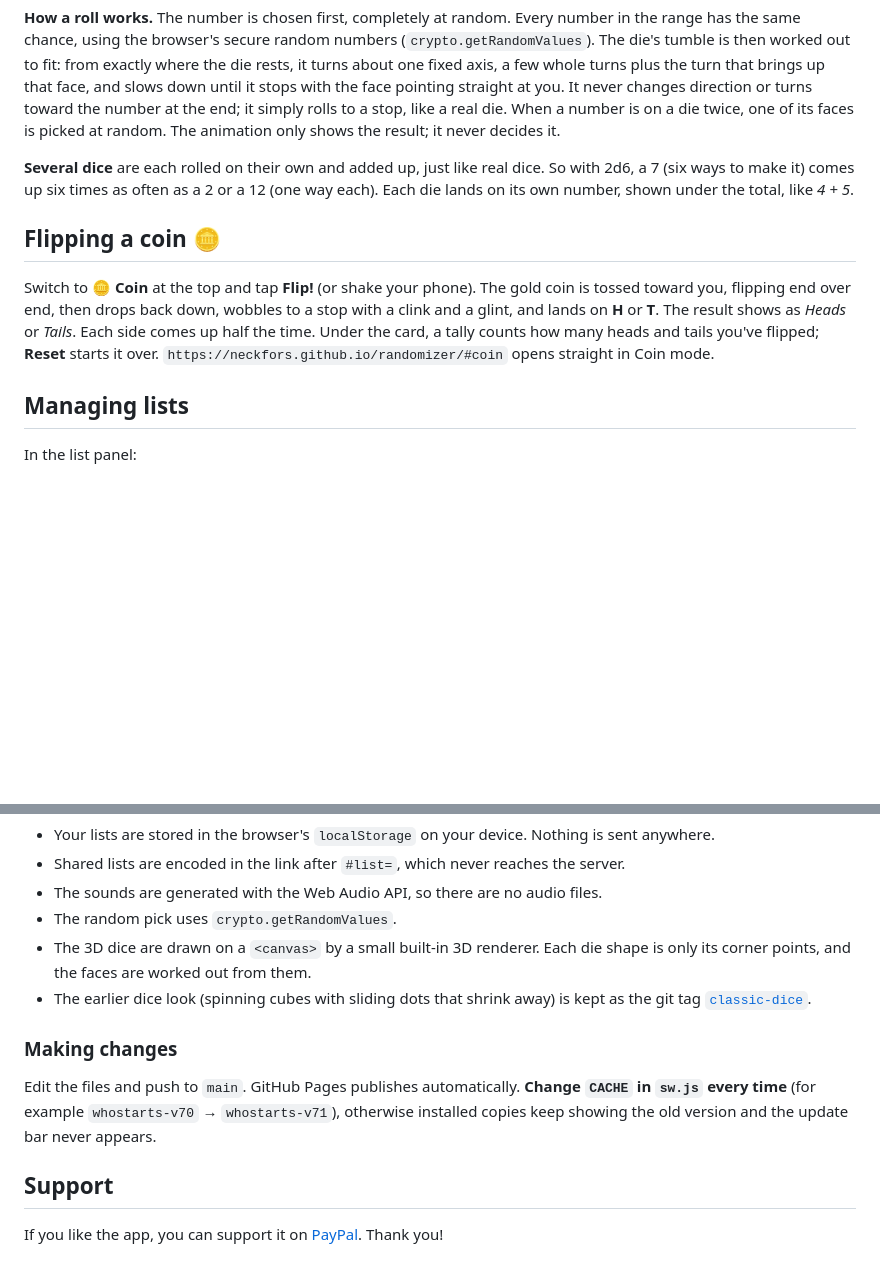
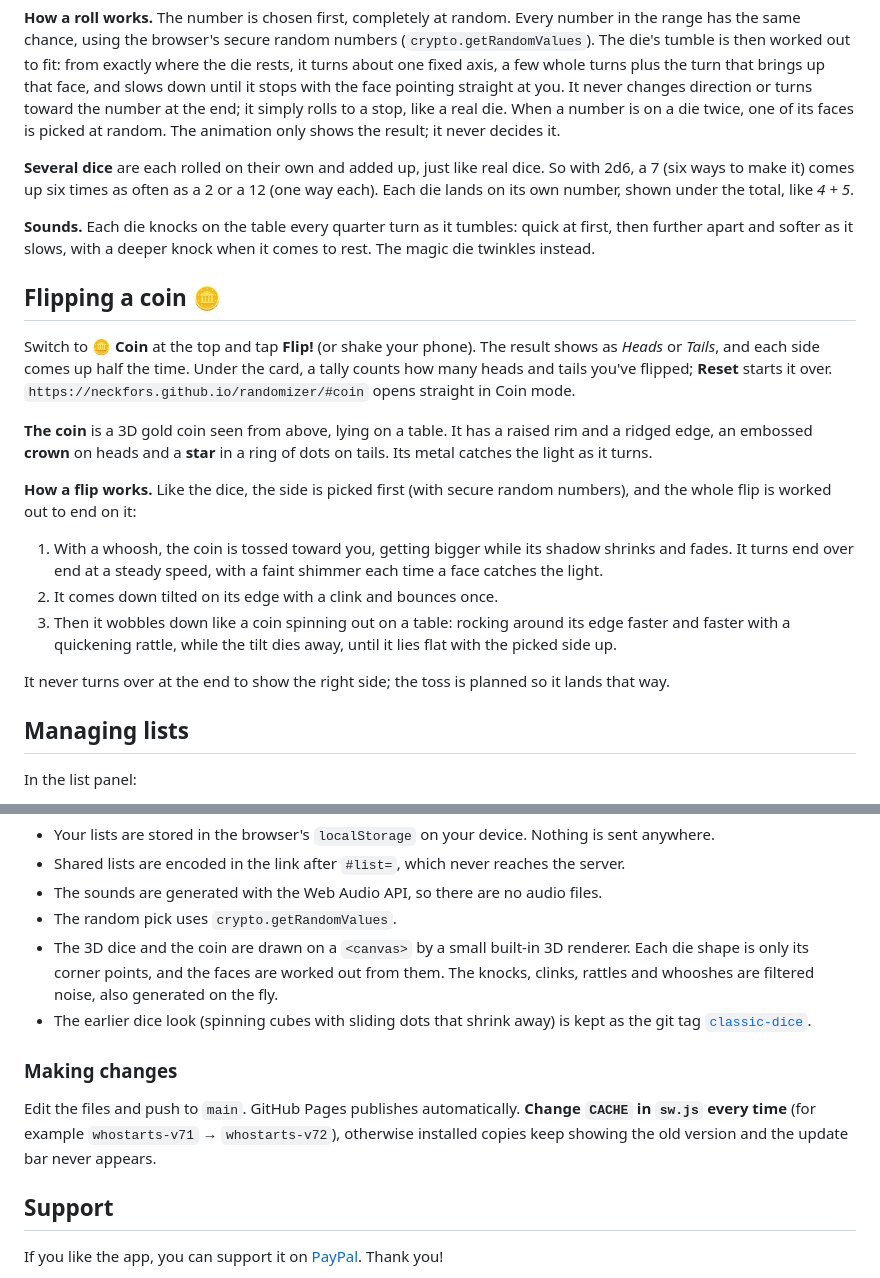
Before and after one commit to neckfors/randomizer, a Markdown page: README.md, 2 parts joined by grey strips. Drawn GitHub-style; blank space fills up the shorter version.

```diff
--- a/README.md
+++ b/README.md
@@ -91,9 +91,21 @@ Like real dice, opposite faces add up to the same total (1 and 6, 2 and 5, 3 and
 
 **Several dice** are each rolled on their own and added up, just like real dice. So with 2d6, a 7 (six ways to make it) comes up six times as often as a 2 or a 12 (one way each). Each die lands on its own number, shown under the total, like *4 + 5*.
 
+**Sounds.** Each die knocks on the table every quarter turn as it tumbles: quick at first, then further apart and softer as it slows, with a deeper knock when it comes to rest. The magic die twinkles instead.
+
 ## Flipping a coin 🪙
 
-Switch to **🪙 Coin** at the top and tap **Flip!** (or shake your phone). The gold coin is tossed toward you, flipping end over end, then drops back down, wobbles to a stop with a clink and a glint, and lands on **H** or **T**. The result shows as *Heads* or *Tails*. Each side comes up half the time. Under the card, a tally counts how many heads and tails you've flipped; **Reset** starts it over. `https://neckfors.github.io/randomizer/#coin` opens straight in Coin mode.
+Switch to **🪙 Coin** at the top and tap **Flip!** (or shake your phone). The result shows as *Heads* or *Tails*, and each side comes up half the time. Under the card, a tally counts how many heads and tails you've flipped; **Reset** starts it over. `https://neckfors.github.io/randomizer/#coin` opens straight in Coin mode.
+
+**The coin** is a 3D gold coin seen from above, lying on a table. It has a raised rim and a ridged edge, an embossed **crown** on heads and a **star** in a ring of dots on tails. Its metal catches the light as it turns.
+
+**How a flip works.** Like the dice, the side is picked first (with secure random numbers), and the whole flip is worked out to end on it:
+
+1. With a whoosh, the coin is tossed toward you, getting bigger while its shadow shrinks and fades. It turns end over end at a steady speed, with a faint shimmer each time a face catches the light.
+2. It comes down tilted on its edge with a clink and bounces once.
+3. Then it wobbles down like a coin spinning out on a table: rocking around its edge faster and faster with a quickening rattle, while the tilt dies away, until it lies flat with the picked side up.
+
+It never turns over at the end to show the right side; the toss is planned so it lands that way.
 
 ## Managing lists
 
@@ -148,13 +160,13 @@ Plain HTML, CSS and JavaScript, with no build step or dependencies.
 - Shared lists are encoded in the link after `#list=`, which never reaches the server.
 - The sounds are generated with the Web Audio API, so there are no audio files.
 - The random pick uses `crypto.getRandomValues`.
-- The 3D dice are drawn on a `<canvas>` by a small built-in 3D renderer. Each die shape is only its corner points, and the faces are worked out from them.
+- The 3D dice and the coin are drawn on a `<canvas>` by a small built-in 3D renderer. Each die shape is only its corner points, and the faces are worked out from them. The knocks, clinks, rattles and whooshes are filtered noise, also generated on the fly.
 - The earlier dice look (spinning cubes with sliding dots that shrink away) is kept as the git tag [`classic-dice`](https://github.com/neckfors/randomizer/tree/classic-dice).
 
 ### Making changes
 
 Edit the files and push to `main`. GitHub Pages publishes automatically.
-**Change `CACHE` in `sw.js` every time** (for example `whostarts-v70` → `whostarts-v71`), otherwise installed copies keep showing the old version and the update bar never appears.
+**Change `CACHE` in `sw.js` every time** (for example `whostarts-v71` → `whostarts-v72`), otherwise installed copies keep showing the old version and the update bar never appears.
 
 ## Support
 
```
Also changed, not shown: other parts of README.md (+1 -1 lines), screenshots/coin.png, 2 other files.
